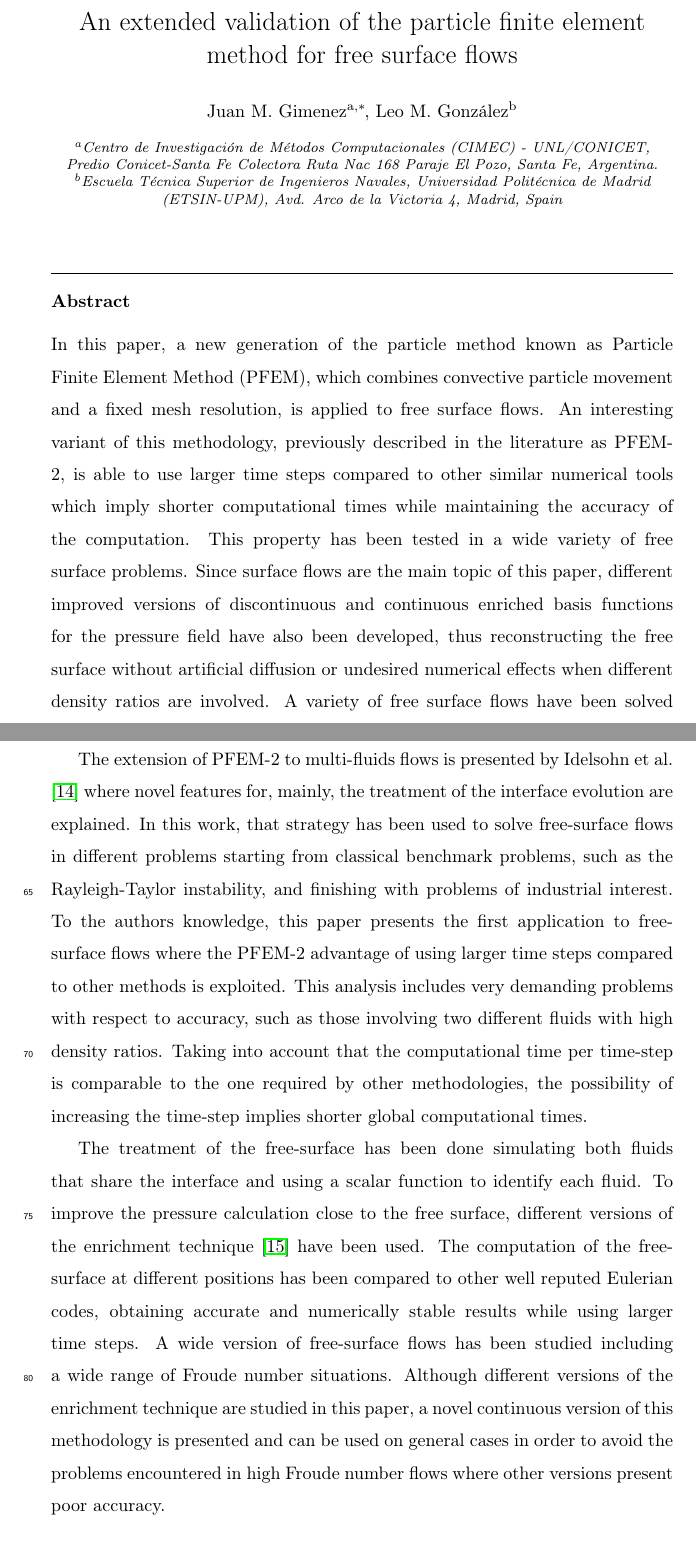
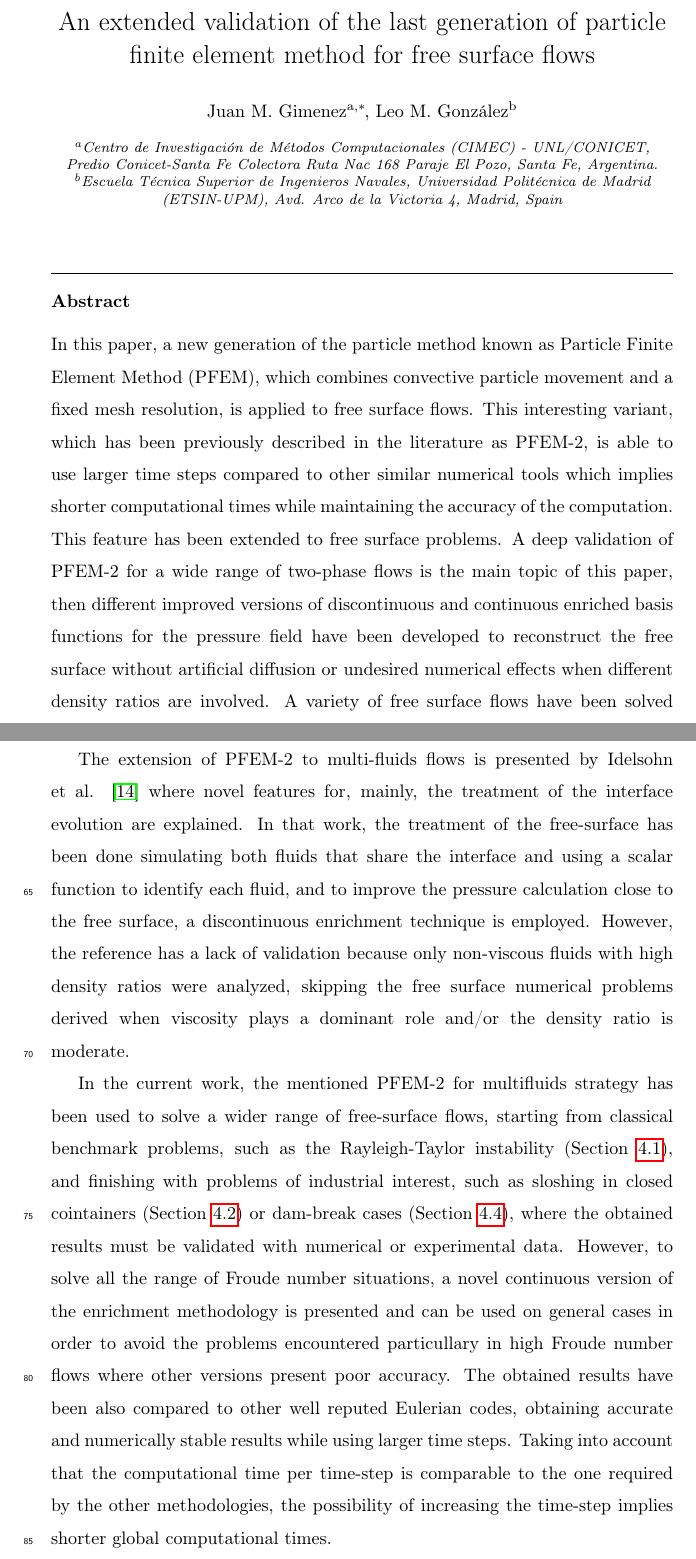
Before and after one commit to jmarcelogimenez/pfem-upm, a LaTeX paper (9th_SPHERIC_paper_template_latex/pfem_jcp.tex, which reads 9th_SPHERIC_paper_template_latex/Intro.tex): two parts of pages 1 and 4 of 47, joined at a grey line, cut so that both start at the same text. Compiled offline with pdfLaTeX.

Commit message:
Cambios hablados por skype

```diff
--- a/9th_SPHERIC_paper_template_latex/Intro.tex
+++ b/9th_SPHERIC_paper_template_latex/Intro.tex
@@ -14,7 +14,6 @@ In PFEM-2, there are two approaches to communicate particle and mesh data, each
 % In contrast to the backward characteristic method where the feet of the characteristic line was searched and located in a mesh element based on the known velocity fields at past time steps, a new strategy known as X-IVAS (eXplicit Integration following the Velocity and Acceleration Streamlines) was developed\cite{Idelsohn12}. This methodology uses the streamlines at the present time step instead of the the particle trajectories to convect the fluid particles. The use of this strategy on a fixed mesh and interpolate the particle information to the mesh nodes gives a new improved method known as PFEM-2 \cite{Idelsohn12b}. The use of particles give the possibility of solving complex accurate flows with large time steps ($CFL>1$), while the fixed mesh allows accurate solutions of the fractional step method without any re-meshing process. Mesh nodes and moving particles interchange information using interpolation processes using different strategies. A detailed explanation of the PFEM-2 method is given in Section
 % \ref{PFEM_Algorithm}.
 
-The extension of PFEM-2 to multi-fluids flows is presented by Idelsohn et al. \cite{Idelsohn13c} where novel features for, mainly, the treatment of the interface evolution are explained. In this work, that strategy has been used to solve free-surface flows in different problems starting from classical benchmark problems, such as the Rayleigh-Taylor instability, and finishing with problems of industrial interest. To the authors knowledge, this paper presents the first application to free-surface flows where the PFEM-2 advantage of using larger time steps compared to other methods is exploited. This analysis includes very demanding problems with respect to accuracy, such as those involving two different fluids with high density ratios. Taking into account that the computational time per time-step is comparable to the one required by other methodologies, the possibility of increasing the time-step implies shorter global computational times.
-%As in most of the FEM derived methodologies the introduction of a complex geometry is not a problem.
+The extension of PFEM-2 to multi-fluids flows is presented by Idelsohn et al. \cite{Idelsohn13c} where novel features for, mainly, the treatment of the interface evolution are explained. In that work, the treatment of the free-surface has been done simulating both fluids that share the interface and using a scalar function to identify each fluid, and to improve the pressure calculation close to the free surface, a discontinuous enrichment technique is employed. However, the reference has a lack of validation because only non-viscous fluids with high density ratios were analyzed, skipping the free surface numerical problems derived when viscosity plays a dominant role and/or the density ratio is moderate.
 
-The treatment of the free-surface has been done simulating both fluids that share the interface and using a scalar function to identify each fluid. To improve the pressure calculation close to the free surface, different versions of the enrichment technique \cite{Coppola05} have been used. The computation of the free-surface at different positions has been compared to other well reputed Eulerian codes, obtaining accurate and numerically stable results while using larger time steps. A wide version of free-surface flows has been studied including a wide range of Froude number situations. Although different versions of the enrichment technique are studied in this paper, a novel continuous version of this methodology is presented and can be used on general cases in order to avoid the problems encountered in high Froude number flows where other versions present poor accuracy.
+In the current work, the mentioned PFEM-2 for multifluids strategy has been used to solve a wider range of free-surface flows, starting from classical benchmark problems, such as the Rayleigh-Taylor instability (Section \ref{sec:rt}), and finishing with problems of industrial interest, such as sloshing in closed cointainers (Section \ref{sec:Ansari}) or dam-break cases (Section \ref{sec:db}), where the obtained results must be validated with numerical or experimental data. However, to solve all the range of Froude number situations, a novel continuous version of the enrichment methodology is presented and can be used on general cases in order to avoid the problems encountered particullary in high Froude number flows where other versions present poor accuracy. The obtained results have been also compared to other well reputed Eulerian codes, obtaining accurate and numerically stable results while using larger time steps. Taking into account that the computational time per time-step is comparable to the one required by the other methodologies, the possibility of increasing the time-step implies shorter global computational times.
--- a/9th_SPHERIC_paper_template_latex/pfem_jcp.tex
+++ b/9th_SPHERIC_paper_template_latex/pfem_jcp.tex
@@ -93,7 +93,7 @@
 % \title{A free surface extension of semiLagrangian particle and finite element methodologies.}
 % \title{Extension and validation of the PFEM methodology to free surface flows}
 %\title{Extension and validation of a last generation of PFEM on free-surface flows}
-\title{An extended validation of the particle finite element method for free surface flows}
+\title{An extended validation of the last generation of particle finite element method for free surface flows}
 %\title{A complete validation of the particle finite element method for free surface flows}
 %\title{An efficient adaptation of the particle finite element method to free surface flows}
 \tnotetext[mytitlenote]{Fully documented templates are available in the elsarticle package on
@@ -118,12 +118,4 @@
 
 \begin{abstract}
 %In this paper, a new generation of the particle method known as Particle Finite Element Method (PFEM), which combines convective particle movement and a fixed mesh resolution, is applied to free surface flows. This methodology, named PFEM-2, presents two novel steps: first, the possibility of using larger time steps, compared to other similar numerical tools, which shows that shorter computational times can be achieved while maintaining the accuracy of the solution in a wide variety of problems. Second, since surface flows are the main topic of this paper, different improved versions of discontinuous and continuous enriched basis functions for the pressure field have also been developed, thus reconstructing the free surface without artificial diffusion or undesired numerical effects. Combining these two improvements, a variety of free surface flows have been solved in 2D and 3D cases, where the evident advantages of the improvements are remarked. The collection of problems has been carefully selected such that a wide variety of Froude numbers, density ratios and dominant dissipative cases are presented with the intention of presenting a general methodology, not restricted to a particular range of applications. The results of the different free-surface problems solved, which include: Rayleigh-Taylor instability, sloshing problems, viscous standing waves and the dam break problem, are compared to well validated numerical alternatives and experimental measurements and good approximations for such complex flows were obtained.
-In this paper, a new generation of the particle method known as Particle Finite Element Method (PFEM),
- which combines convective particle movement and a fixed mesh resolution, is applied to free surface flows.
-An interesting variant of this methodology, previously described in the literature as PFEM-2, is able to use larger time steps
- compared to other similar numerical tools which imply shorter computational times while maintaining the
-accuracy of the computation. This property has been tested in a wide variety of free surface problems.
-Since surface flows are the main topic of this paper, different improved versions of discontinuous and continuous enriched basis functions
- for the pressure field have also been developed, thus reconstructing the free surface without artificial
-diffusion or undesired numerical effects when different density ratios are involved. A variety of free surface flows
-have been solved in 2D and 3D cases, where the evident advantages and improvements are remarked. The
+In this paper, a new generation of the particle method known as Particle Finite Element Method (PFEM), which combines convective particle movement and a fixed mesh resolution, is applied to free surface flows. This interesting variant, which has been previously described in the literature as PFEM-2, is able to use larger time steps compared to other similar numerical tools which implies shorter computational times while maintaining the accuracy of the computation. This feature has been extended to free surface problems. A deep validation of PFEM-2 for a wide range of two-phase flows is the main topic of this paper, then different improved versions of discontinuous and continuous enriched basis functions for the pressure field have been developed to reconstruct the free surface without artificial diffusion or undesired numerical effects when different density ratios are involved. A variety of free surface flows have been solved in 2D and 3D cases, where the evident advantages and improvements are remarked. The collection of problems has been carefully selected such that a wide variety of Froude numbers, density ratios and dominant dissipative cases are presented with the intention of presenting a general methodology, not restricted to a particular range of parameters. The results of the different free-surface problems solved, which include: Rayleigh-Taylor instability, sloshing problems, viscous standing waves and the dam break problem, are compared to well validated numerical alternatives or experimental measurements obtaining accurate approximations for such complex flows.
```
Also changed, not shown: 9th_SPHERIC_paper_template_latex/FS_results_DamBreak.tex (+1 -1 lines), 9th_SPHERIC_paper_template_latex/FS_results_RT.tex (+1 -1 lines), 9th_SPHERIC_paper_template_latex/Free_surface.tex (+1 -1 lines), 9th_SPHERIC_paper_template_latex/pfem_jcp.tex (6 more changed lines).
